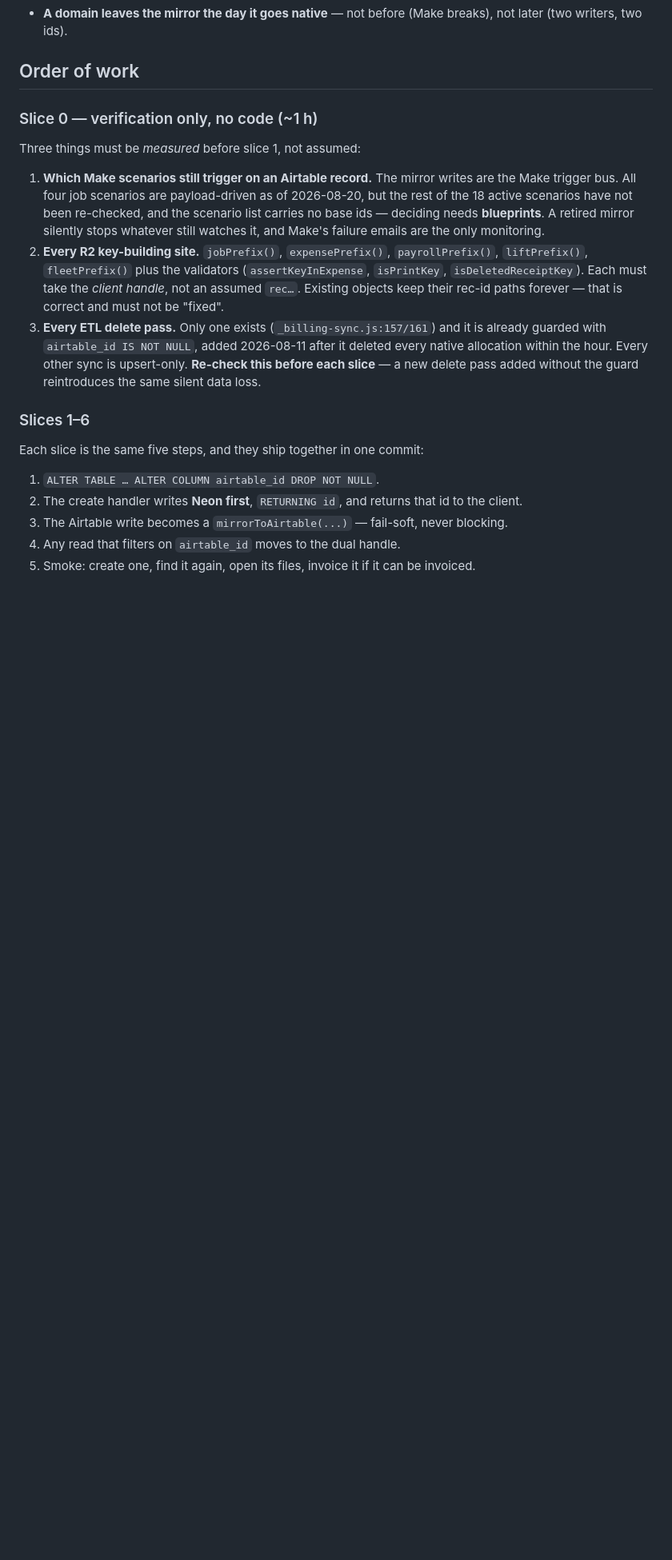
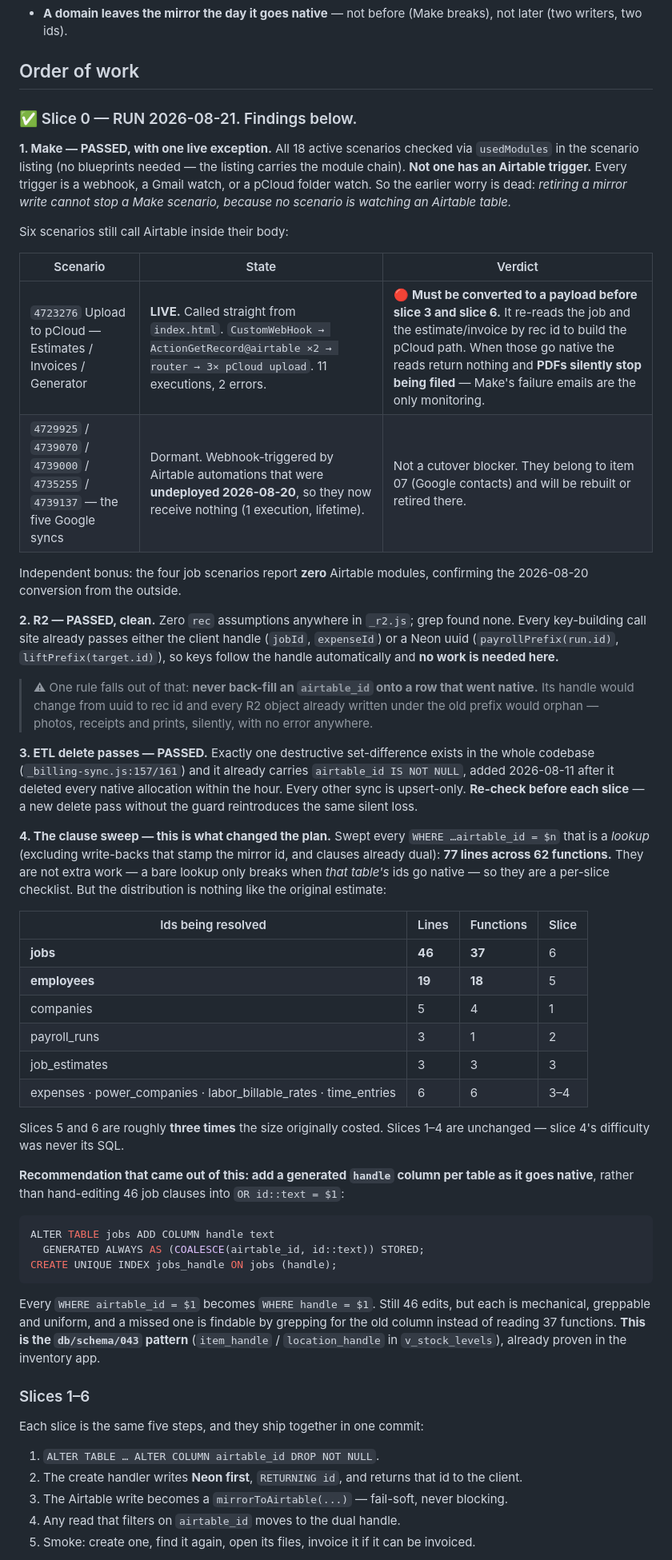
Before and after one commit to ricknee/nee-field-app, a Markdown page: docs/PLAN-airtable-identity-cutover.md, the part around one of its changes. Shown at 80% size. GitHub-like rendering; blank space fills up the shorter version.

Commit message:
docs: slice 0 run — Make and R2 pass, the clause sweep triples slices 5 and 6
Make: all 18 active scenarios classified from usedModules in the listing, no
blueprints needed. NOT ONE has an Airtable trigger, so the central worry is
dead — retiring a mirror write cannot stop a scenario, because nothing is
watching an Airtable table. One live exception: 4723276, the pCloud PDF upload
called straight from index.html, re-reads the job and the estimate/invoice by
rec id. It gates slice 3 and slice 6 and is now its own slice 2.5. The five
Google-sync scenarios read Airtable but are dormant — their firing automations
were undeployed on 08-20 — and belong to item 07.

R2: clean. Zero rec assumptions in _r2.js, every key site already passes the
client handle or a Neon uuid. No work needed. One rule falls out: never
back-fill an airtable_id onto a native row, or its handle changes and every R2
object already written under the old prefix orphans silently.

Delete passes: one exists, already guarded.

The clause sweep is what changed the plan. 77 bare airtable_id lookups across
62 functions — not extra work, since a bare lookup only breaks when that table
goes native, but the distribution is jobs 46 and employees 19. Slices 5 and 6
are about three times the original estimate; total moves 9-11 h to 12-15 h.
Recommends a generated handle column per table (the db/schema/043 pattern)
rather than hand-editing 46 clauses.

````diff
--- a/docs/PLAN-airtable-identity-cutover.md
+++ b/docs/PLAN-airtable-identity-cutover.md
@@ -94,23 +94,70 @@ Nothing below is novel. It is the inventory app's item cutover, repeated:
 
 ## Order of work
 
-### Slice 0 — verification only, no code (~1 h)
+### ✅ Slice 0 — RUN 2026-08-21. Findings below.
 
-Three things must be *measured* before slice 1, not assumed:
+**1. Make — PASSED, with one live exception.**
+All 18 active scenarios checked via `usedModules` in the scenario listing (no blueprints needed —
+the listing carries the module chain). **Not one has an Airtable trigger.** Every trigger is a
+webhook, a Gmail watch, or a pCloud folder watch. So the earlier worry is dead: *retiring a mirror
+write cannot stop a Make scenario, because no scenario is watching an Airtable table.*
 
-1. **Which Make scenarios still trigger on an Airtable record.** The mirror writes are the Make
-   trigger bus. All four job scenarios are payload-driven as of 2026-08-20, but the rest of the
-   18 active scenarios have not been re-checked, and the scenario list carries no base ids —
-   deciding needs **blueprints**. A retired mirror silently stops whatever still watches it, and
-   Make's failure emails are the only monitoring.
-2. **Every R2 key-building site.** `jobPrefix()`, `expensePrefix()`, `payrollPrefix()`,
-   `liftPrefix()`, `fleetPrefix()` plus the validators (`assertKeyInExpense`, `isPrintKey`,
-   `isDeletedReceiptKey`). Each must take the *client handle*, not an assumed `rec…`. Existing
-   objects keep their rec-id paths forever — that is correct and must not be "fixed".
-3. **Every ETL delete pass.** Only one exists (`_billing-sync.js:157/161`) and it is already
-   guarded with `airtable_id IS NOT NULL`, added 2026-08-11 after it deleted every native
-   allocation within the hour. Every other sync is upsert-only. **Re-check this before each
-   slice** — a new delete pass added without the guard reintroduces the same silent data loss.
+Six scenarios still call Airtable inside their body:
+
+| Scenario | State | Verdict |
+|---|---|---|
+| `4723276` Upload to pCloud — Estimates / Invoices / Generator | **LIVE.** Called straight from `index.html`. `CustomWebHook → ActionGetRecord@airtable ×2 → router → 3× pCloud upload`. 11 executions, 2 errors. | 🔴 **Must be converted to a payload before slice 3 and slice 6.** It re-reads the job and the estimate/invoice by rec id to build the pCloud path. When those go native the reads return nothing and **PDFs silently stop being filed** — Make's failure emails are the only monitoring. |
+| `4729925` / `4739070` / `4739000` / `4735255` / `4739137` — the five Google syncs | Dormant. Webhook-triggered by Airtable automations that were **undeployed 2026-08-20**, so they now receive nothing (1 execution, lifetime). | Not a cutover blocker. They belong to item 07 (Google contacts) and will be rebuilt or retired there. |
+
+Independent bonus: the four job scenarios report **zero** Airtable modules, confirming the
+2026-08-20 conversion from the outside.
+
+**2. R2 — PASSED, clean.**
+Zero `rec` assumptions anywhere in `_r2.js`; grep found none. Every key-building call site already
+passes either the client handle (`jobId`, `expenseId`) or a Neon uuid (`payrollPrefix(run.id)`,
+`liftPrefix(target.id)`), so keys follow the handle automatically and **no work is needed here.**
+
+> ⚠ One rule falls out of that: **never back-fill an `airtable_id` onto a row that went native.**
+> Its handle would change from uuid to rec id and every R2 object already written under the old
+> prefix would orphan — photos, receipts and prints, silently, with no error anywhere.
+
+**3. ETL delete passes — PASSED.**
+Exactly one destructive set-difference exists in the whole codebase (`_billing-sync.js:157/161`)
+and it already carries `airtable_id IS NOT NULL`, added 2026-08-11 after it deleted every native
+allocation within the hour. Every other sync is upsert-only. **Re-check before each slice** — a new
+delete pass without the guard reintroduces the same silent loss.
+
+**4. The clause sweep — this is what changed the plan.**
+Swept every `WHERE …airtable_id = $n` that is a *lookup* (excluding write-backs that stamp the
+mirror id, and clauses already dual): **77 lines across 62 functions.** They are not extra work —
+a bare lookup only breaks when *that table's* ids go native — so they are a per-slice checklist.
+But the distribution is nothing like the original estimate:
+
+| Ids being resolved | Lines | Functions | Slice |
+|---|---|---|---|
+| **jobs** | **46** | **37** | 6 |
+| **employees** | **19** | **18** | 5 |
+| companies | 5 | 4 | 1 |
+| payroll_runs | 3 | 1 | 2 |
+| job_estimates | 3 | 3 | 3 |
+| expenses · power_companies · labor_billable_rates · time_entries | 6 | 6 | 3–4 |
+
+Slices 5 and 6 are roughly **three times** the size originally costed. Slices 1–4 are unchanged —
+slice 4's difficulty was never its SQL.
+
+**Recommendation that came out of this: add a generated `handle` column per table as it goes
+native**, rather than hand-editing 46 job clauses into `OR id::text = $1`:
+
+```sql
+ALTER TABLE jobs ADD COLUMN handle text
+  GENERATED ALWAYS AS (COALESCE(airtable_id, id::text)) STORED;
+CREATE UNIQUE INDEX jobs_handle ON jobs (handle);
+```
+
+Every `WHERE airtable_id = $1` becomes `WHERE handle = $1`. Still 46 edits, but each is mechanical,
+greppable and uniform, and a missed one is findable by grepping for the old column instead of
+reading 37 functions. **This is the `db/schema/043` pattern** (`item_handle` / `location_handle` in
+`v_stock_levels`), already proven in the inventory app.
 
 ### Slices 1–6
 
````
Also changed, not shown: other parts of docs/PLAN-airtable-identity-cutover.md (+14 -10 lines).
